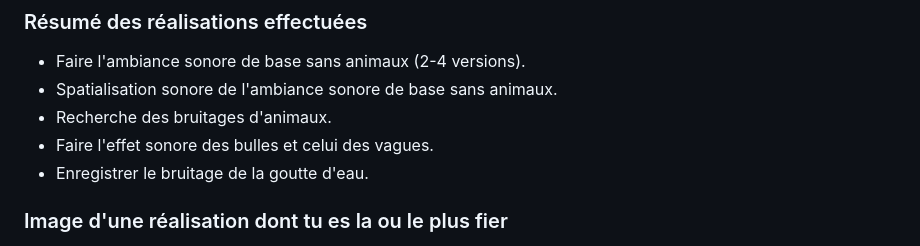
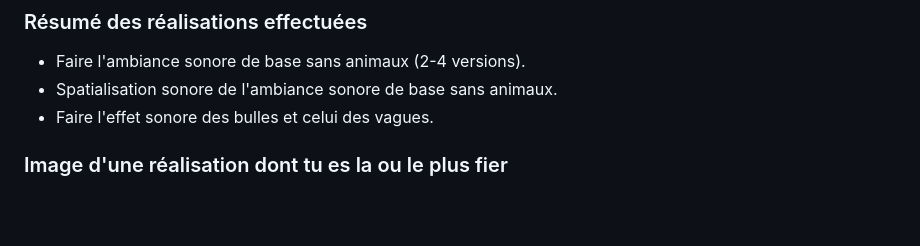
Before and after one commit to Echomarine/Echomarine, a Markdown page: docs/journaux/natacha_abdallah.md, the part around one of its changes. Rendered like a GitHub page; blank space fills up the shorter version.

```diff
--- a/docs/journaux/natacha_abdallah.md
+++ b/docs/journaux/natacha_abdallah.md
@@ -61,8 +61,6 @@ Faire des tests avec les paysages sonores. (Modifier celui de Maria et/ou trouve
 ### Résumé des réalisations effectuées
 - Faire l'ambiance sonore de base sans animaux (2-4 versions).
 - Spatialisation sonore de l'ambiance sonore de base sans animaux.
-- Recherche des bruitages d'animaux.
 - Faire l'effet sonore des bulles et celui des vagues.
-- Enregistrer le bruitage de la goutte d'eau.
 
 ### Image d'une réalisation dont tu es la ou le plus fier
```
Also changed, not shown: other parts of docs/journaux/natacha_abdallah.md (+5 -5 lines).
